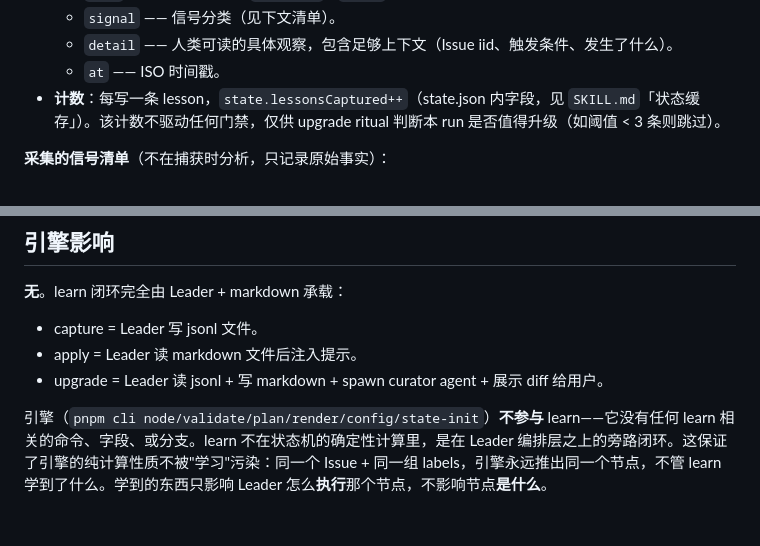
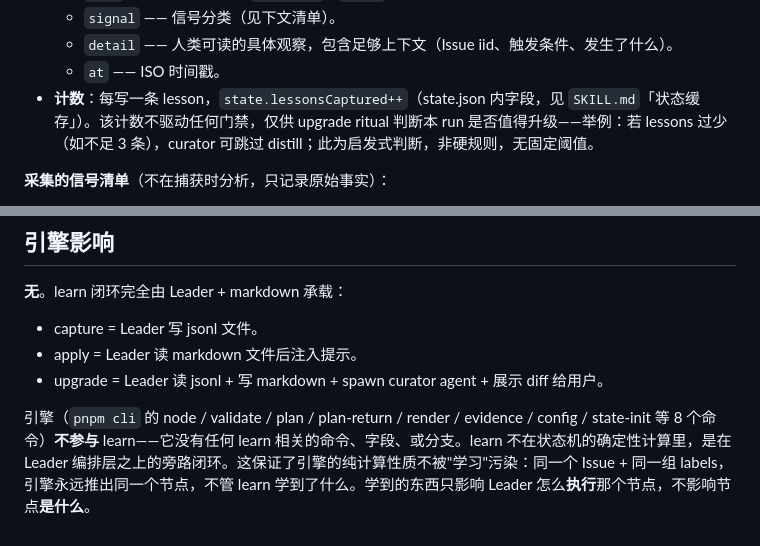
Before and after one commit to jinx911/glab-flow, a Markdown page: skills/glab-flow/learn.md, 2 parts joined by grey strips. GitHub-like rendering.

Commit message:
docs: apply 3 review nits (learn clarity + spec-author phrasing)
- learn.md: list all 8 engine commands (not illustrative subset)
- learn.md: clarify lessons threshold is a heuristic, not a rule
- spec-author.md: expand agent-sourcing phrasing (self-contained)

Co-Authored-By: Claude <noreply@anthropic.com>

```diff
--- a/skills/glab-flow/learn.md
+++ b/skills/glab-flow/learn.md
@@ -31,7 +31,7 @@ Leader 在每轮编排中识别并记录以下信号，写入本 run 专属的 l
   - `signal` —— 信号分类（见下文清单）。
   - `detail` —— 人类可读的具体观察，包含足够上下文（Issue iid、触发条件、发生了什么）。
   - `at` —— ISO 时间戳。
-- **计数**：每写一条 lesson，`state.lessonsCaptured++`（state.json 内字段，见 `SKILL.md`「状态缓存」）。该计数不驱动任何门禁，仅供 upgrade ritual 判断本 run 是否值得升级（如阈值 < 3 条则跳过）。
+- **计数**：每写一条 lesson，`state.lessonsCaptured++`（state.json 内字段，见 `SKILL.md`「状态缓存」）。该计数不驱动任何门禁，仅供 upgrade ritual 判断本 run 是否值得升级——举例：若 lessons 过少（如不足 3 条），curator 可跳过 distill；此为启发式判断，非硬规则，无固定阈值。
 
 **采集的信号清单**（不在捕获时分析，只记录原始事实）：
 
@@ -114,4 +114,4 @@ learn 闭环的数据独立于状态机，不混进 state.json：
 - apply = Leader 读 markdown 文件后注入提示。
 - upgrade = Leader 读 jsonl + 写 markdown + spawn curator agent + 展示 diff 给用户。
 
-引擎（`pnpm cli node/validate/plan/render/config/state-init`）**不参与** learn——它没有任何 learn 相关的命令、字段、或分支。learn 不在状态机的确定性计算里，是在 Leader 编排层之上的旁路闭环。这保证了引擎的纯计算性质不被"学习"污染：同一个 Issue + 同一组 labels，引擎永远推出同一个节点，不管 learn 学到了什么。学到的东西只影响 Leader 怎么**执行**那个节点，不影响节点**是什么**。
+引擎（`pnpm cli` 的 node / validate / plan / plan-return / render / evidence / config / state-init 等 8 个命令）**不参与** learn——它没有任何 learn 相关的命令、字段、或分支。learn 不在状态机的确定性计算里，是在 Leader 编排层之上的旁路闭环。这保证了引擎的纯计算性质不被"学习"污染：同一个 Issue + 同一组 labels，引擎永远推出同一个节点，不管 learn 学到了什么。学到的东西只影响 Leader 怎么**执行**那个节点，不影响节点**是什么**。
```
Also changed, not shown: 1 other file.
